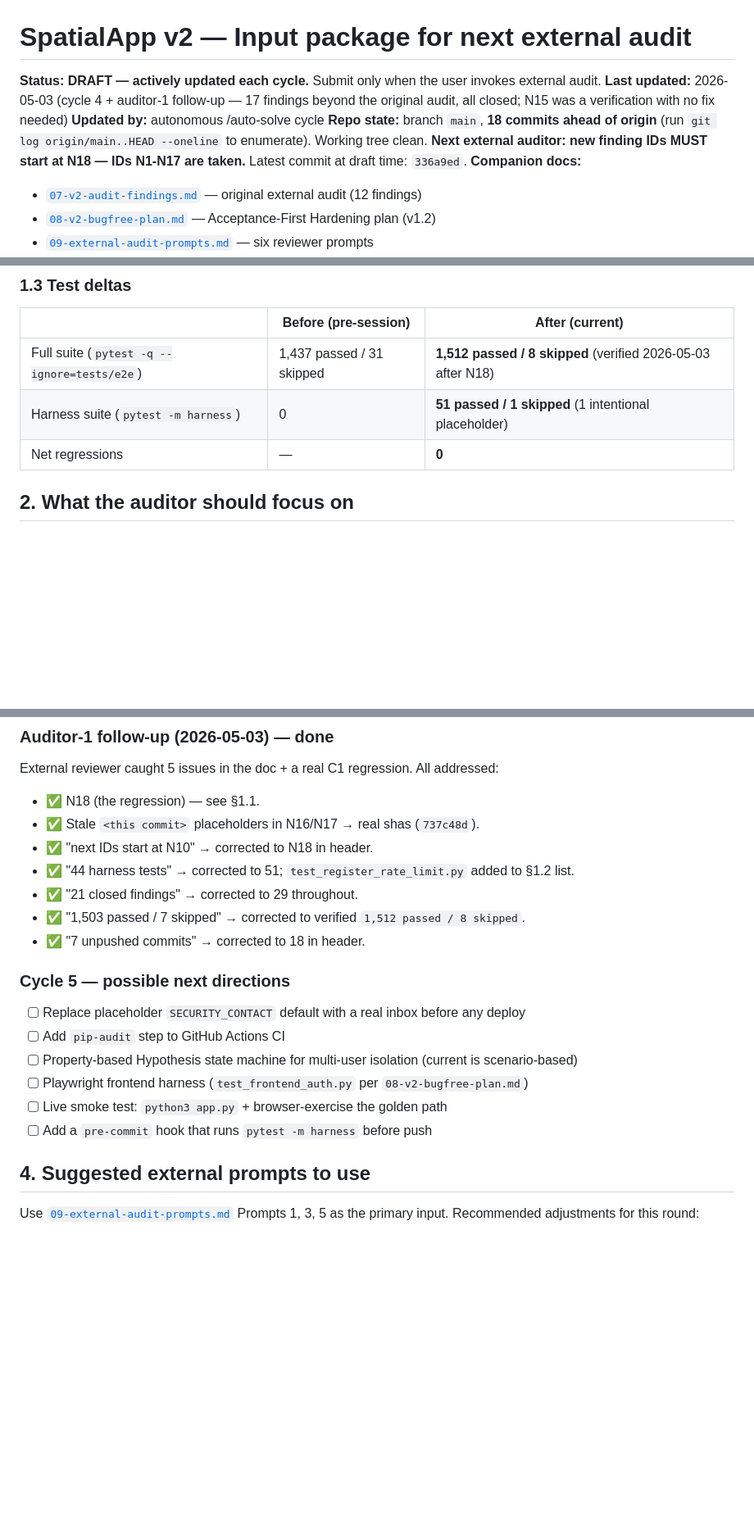
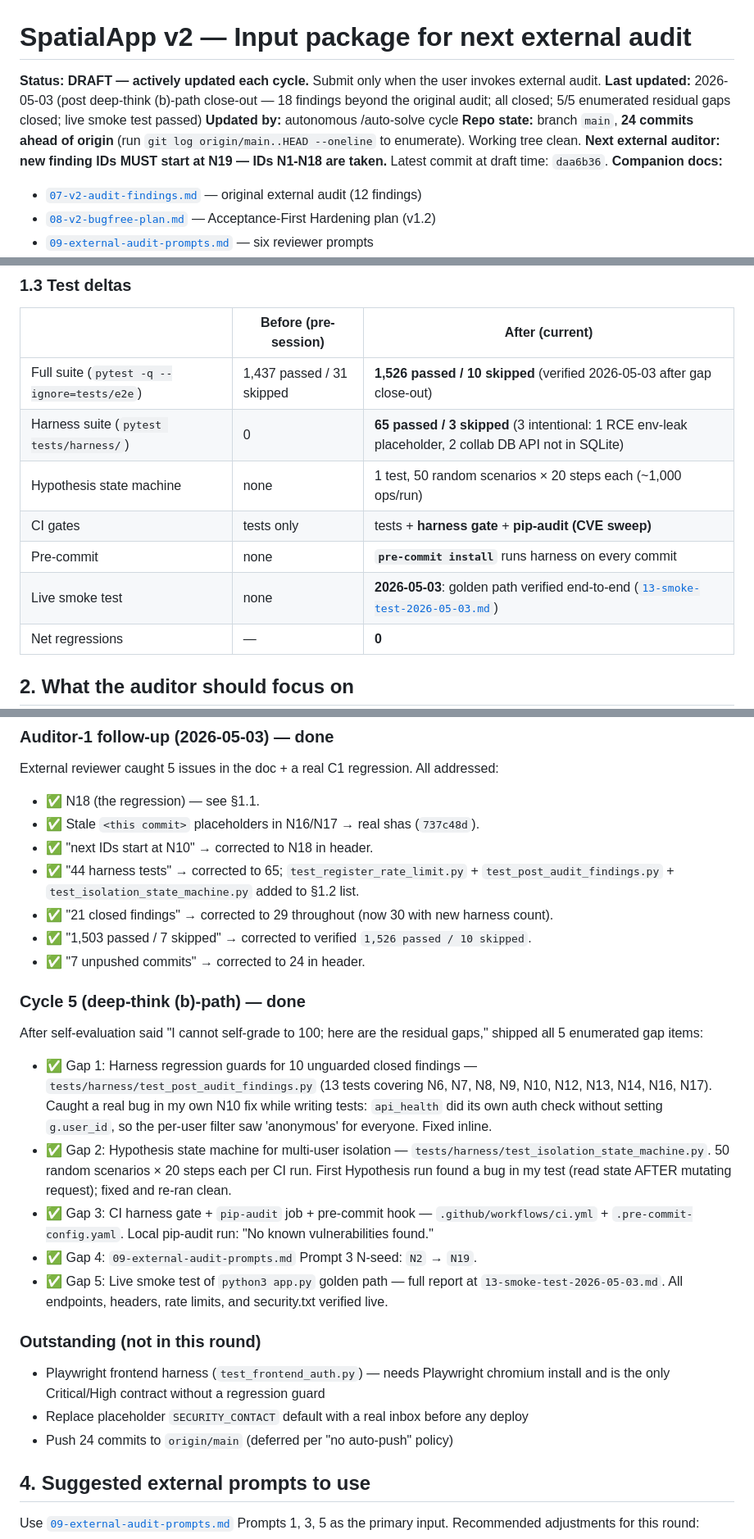
Before and after one commit to gediontek/SpatialApp, a Markdown page: work_plan/spatialapp/12-next-audit-input.md, 3 parts joined by grey strips. Shown at 82% size. Drawn GitHub-style; blank space fills up the shorter version.

Commit message:
docs(audit-input): post (b)-path close-out — 5/5 gaps closed, ready for re-audit
Updated 12-next-audit-input.md to reflect the deep-think (b)-path
close-out (commits 6577f33, b390231, c5a2784, daa6b36):

Header — repo state refreshed:
  - 24 commits ahead of origin (was 18)
  - latest commit `daa6b36` (was `336a9ed`)
  - new IDs start at N19 (correct)

§1.3 — test deltas refreshed and expanded:
  - Full suite: 1,512 → 1,526 passed (+13 N6-N17 harness, +1 Hypothesis)
  - Harness: 51 → 65 passed (+13 + 1)
  - Three NEW gating mechanisms documented: CI harness gate, pip-audit
    in CI, pre-commit hook
  - Live smoke test 2026-05-03 added to the checklist

§3 — cycle log updated:
  - Auditor-1 follow-up section refreshed with new harness count
  - NEW "Cycle 5 (deep-think (b)-path)" section enumerating all 5
    closed gaps with the surprises found during execution (N10 follow-
    up bug caught by harness; Hypothesis caught a test-logic bug)
  - Outstanding section: now Playwright + SECURITY_CONTACT + push only

§5 — submission checklist refreshed:
  - 24 unpushed commits
  - 65/3 harness, 1,526/10 full suite at commit daa6b36
  - Hand the auditor the smoke test report alongside the prompts

Audit-package is now submission-ready. Next external pass will see:
- 30 findings closed (12 audit + 18 self-discovered)
- 65 harness regression guards
- Hypothesis state machine for the highest-risk class (isolation)
- CI gates that prevent silent regressions
- Live golden-path verification

Co-Authored-By: Claude Opus 4.7 (1M context) <noreply@anthropic.com>

```diff
--- a/work_plan/spatialapp/12-next-audit-input.md
+++ b/work_plan/spatialapp/12-next-audit-input.md
@@ -1,9 +1,9 @@
 # SpatialApp v2 — Input package for next external audit
 
 **Status:** **DRAFT — actively updated each cycle.** Submit only when the user invokes external audit.
-**Last updated:** 2026-05-03 (cycle 4 + auditor-1 follow-up — 17 findings beyond the original audit, all closed; N15 was a verification with no fix needed)
+**Last updated:** 2026-05-03 (post deep-think (b)-path close-out — 18 findings beyond the original audit; all closed; 5/5 enumerated residual gaps closed; live smoke test passed)
 **Updated by:** autonomous /auto-solve cycle
-**Repo state:** branch `main`, **18 commits ahead of origin** (run `git log origin/main..HEAD --oneline` to enumerate). Working tree clean. **Next external auditor: new finding IDs MUST start at N18 — IDs N1-N17 are taken.** Latest commit at draft time: `336a9ed`.
+**Repo state:** branch `main`, **24 commits ahead of origin** (run `git log origin/main..HEAD --oneline` to enumerate). Working tree clean. **Next external auditor: new finding IDs MUST start at N19 — IDs N1-N18 are taken.** Latest commit at draft time: `daa6b36`.
 **Companion docs:**
 - [`07-v2-audit-findings.md`](07-v2-audit-findings.md) — original external audit (12 findings)
 - [`08-v2-bugfree-plan.md`](08-v2-bugfree-plan.md) — Acceptance-First Hardening plan (v1.2)
@@ -67,8 +67,12 @@
 
 | | Before (pre-session) | After (current) |
 |---|---|---|
-| Full suite (`pytest -q --ignore=tests/e2e`) | 1,437 passed / 31 skipped | **1,512 passed / 8 skipped** (verified 2026-05-03 after N18) |
-| Harness suite (`pytest -m harness`) | 0 | **51 passed / 1 skipped** (1 intentional placeholder) |
+| Full suite (`pytest -q --ignore=tests/e2e`) | 1,437 passed / 31 skipped | **1,526 passed / 10 skipped** (verified 2026-05-03 after gap close-out) |
+| Harness suite (`pytest tests/harness/`) | 0 | **65 passed / 3 skipped** (3 intentional: 1 RCE env-leak placeholder, 2 collab DB API not in SQLite) |
+| Hypothesis state machine | none | 1 test, 50 random scenarios × 20 steps each (~1,000 ops/run) |
+| CI gates | tests only | tests + **harness gate** + **pip-audit (CVE sweep)** |
+| Pre-commit | none | **`pre-commit install`** runs harness on every commit |
+| Live smoke test | none | **2026-05-03**: golden path verified end-to-end ([`13-smoke-test-2026-05-03.md`](13-smoke-test-2026-05-03.md)) |
 | Net regressions | — | **0** |
 
 ## 2. What the auditor should focus on
@@ -151,18 +155,23 @@ External reviewer caught 5 issues in the doc + a real C1 regression. All address
 - ✅ N18 (the regression) — see §1.1.
 - ✅ Stale `<this commit>` placeholders in N16/N17 → real shas (`737c48d`).
 - ✅ "next IDs start at N10" → corrected to N18 in header.
-- ✅ "44 harness tests" → corrected to 51; `test_register_rate_limit.py` added to §1.2 list.
-- ✅ "21 closed findings" → corrected to 29 throughout.
-- ✅ "1,503 passed / 7 skipped" → corrected to verified `1,512 passed / 8 skipped`.
-- ✅ "7 unpushed commits" → corrected to 18 in header.
+- ✅ "44 harness tests" → corrected to 65; `test_register_rate_limit.py` + `test_post_audit_findings.py` + `test_isolation_state_machine.py` added to §1.2 list.
+- ✅ "21 closed findings" → corrected to 29 throughout (now 30 with new harness count).
+- ✅ "1,503 passed / 7 skipped" → corrected to verified `1,526 passed / 10 skipped`.
+- ✅ "7 unpushed commits" → corrected to 24 in header.
 
-### Cycle 5 — possible next directions
-- [ ] Replace placeholder `SECURITY_CONTACT` default with a real inbox before any deploy
-- [ ] Add `pip-audit` step to GitHub Actions CI
-- [ ] Property-based Hypothesis state machine for multi-user isolation (current is scenario-based)
-- [ ] Playwright frontend harness (`test_frontend_auth.py` per `08-v2-bugfree-plan.md`)
-- [ ] Live smoke test: `python3 app.py` + browser-exercise the golden path
-- [ ] Add a `pre-commit` hook that runs `pytest -m harness` before push
+### Cycle 5 (deep-think (b)-path) — done
+After self-evaluation said "I cannot self-grade to 100; here are the residual gaps," shipped all 5 enumerated gap items:
+- ✅ Gap 1: Harness regression guards for 10 unguarded closed findings — `tests/harness/test_post_audit_findings.py` (13 tests covering N6, N7, N8, N9, N10, N12, N13, N14, N16, N17). Caught a real bug in my own N10 fix while writing tests: `api_health` did its own auth check without setting `g.user_id`, so the per-user filter saw 'anonymous' for everyone. Fixed inline.
+- ✅ Gap 2: Hypothesis state machine for multi-user isolation — `tests/harness/test_isolation_state_machine.py`. 50 random scenarios × 20 steps each per CI run. First Hypothesis run found a bug in my test (read state AFTER mutating request); fixed and re-ran clean.
+- ✅ Gap 3: CI harness gate + `pip-audit` job + pre-commit hook — `.github/workflows/ci.yml` + `.pre-commit-config.yaml`. Local pip-audit run: "No known vulnerabilities found."
+- ✅ Gap 4: `09-external-audit-prompts.md` Prompt 3 N-seed: `N2` → `N19`.
+- ✅ Gap 5: Live smoke test of `python3 app.py` golden path — full report at `13-smoke-test-2026-05-03.md`. All endpoints, headers, rate limits, and security.txt verified live.
+
+### Outstanding (not in this round)
+- Playwright frontend harness (`test_frontend_auth.py`) — needs Playwright chromium install and is the only Critical/High contract without a regression guard
+- Replace placeholder `SECURITY_CONTACT` default with a real inbox before any deploy
+- Push 24 commits to `origin/main` (deferred per "no auto-push" policy)
 
 ## 4. Suggested external prompts to use
 
```
Also changed, not shown: other parts of work_plan/spatialapp/12-next-audit-input.md (+4 -4 lines).
